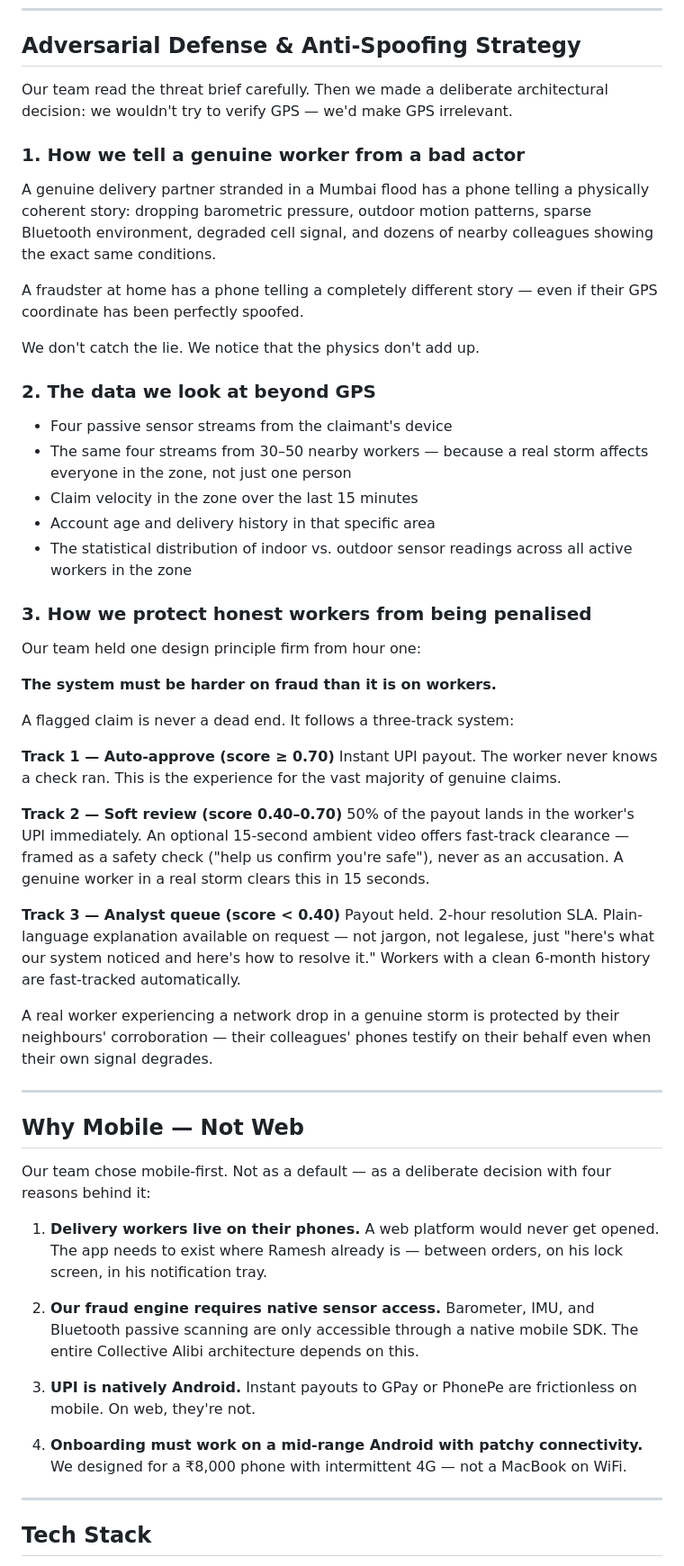
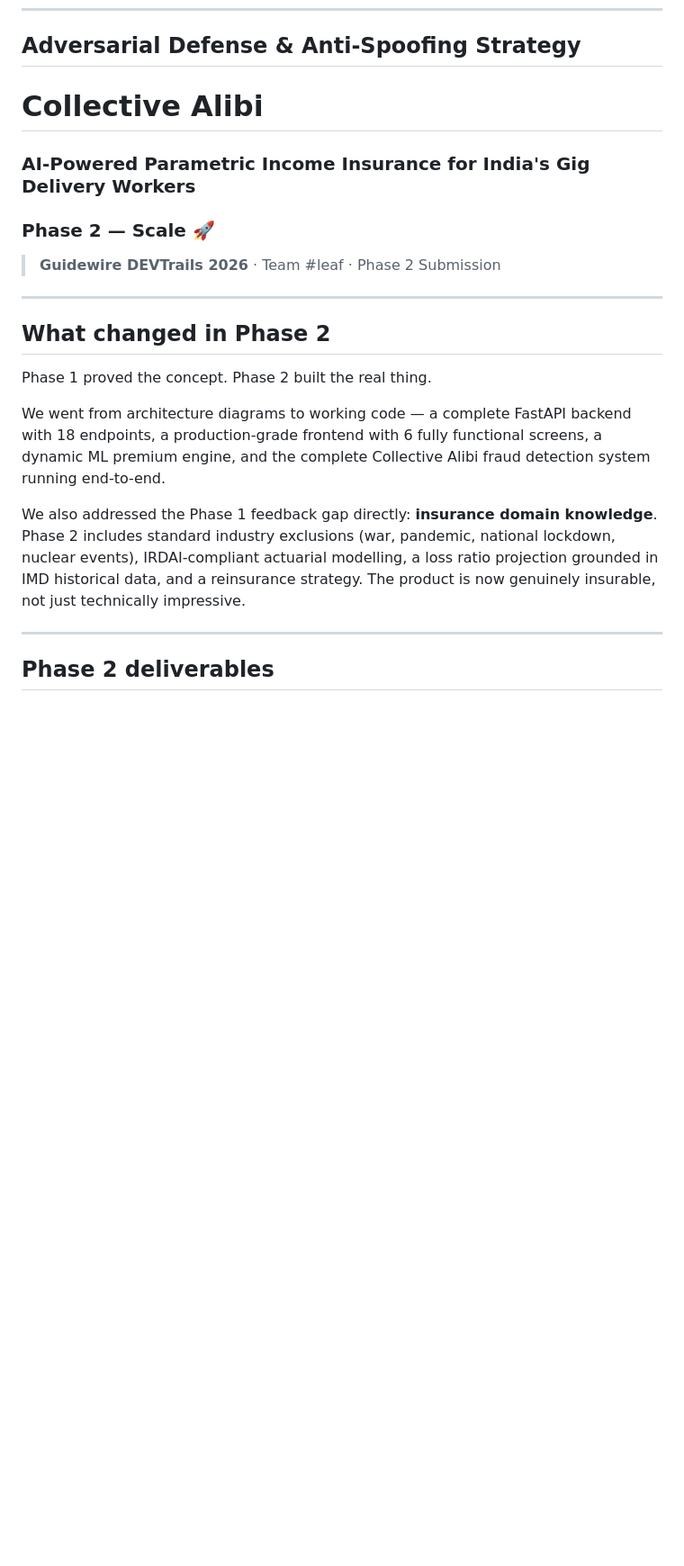
Before and after one commit to Aayush-hub1/Collective-Alibi-Crowd-Sourced-Weather-Witnessing-for-Parametric-Insurance, a Markdown page: README.md, the part around one of its changes. Shown at 90% size. Rendered like a GitHub page; blank space fills up the shorter version.

```diff
--- a/README.md
+++ b/README.md
@@ -274,95 +274,23 @@ corroboration weight than newly created accounts.
 
 ## Adversarial Defense & Anti-Spoofing Strategy
 
-Our team read the threat brief carefully. Then we made
-a deliberate architectural decision: we wouldn't try
-to verify GPS — we'd make GPS irrelevant.
+# Collective Alibi
+### AI-Powered Parametric Income Insurance for India's Gig Delivery Workers
+### Phase 2 — Scale 🚀
 
-### 1. How we tell a genuine worker from a bad actor
-
-A genuine delivery partner stranded in a Mumbai flood
-has a phone telling a physically coherent story: dropping
-barometric pressure, outdoor motion patterns, sparse
-Bluetooth environment, degraded cell signal, and dozens
-of nearby colleagues showing the exact same conditions.
-
-A fraudster at home has a phone telling a completely
-different story — even if their GPS coordinate has been
-perfectly spoofed.
-
-We don't catch the lie. We notice that the physics
-don't add up.
-
-### 2. The data we look at beyond GPS
-
-- Four passive sensor streams from the claimant's device
-- The same four streams from 30–50 nearby workers —
-  because a real storm affects everyone in the zone,
-  not just one person
-- Claim velocity in the zone over the last 15 minutes
-- Account age and delivery history in that specific area
-- The statistical distribution of indoor vs. outdoor
-  sensor readings across all active workers in the zone
-
-### 3. How we protect honest workers from being penalised
-
-Our team held one design principle firm from hour one:
-
-**The system must be harder on fraud than it is on workers.**
-
-A flagged claim is never a dead end. It follows a
-three-track system:
-
-**Track 1 — Auto-approve (score ≥ 0.70)**
-Instant UPI payout. The worker never knows a check ran.
-This is the experience for the vast majority of genuine
-claims.
-
-**Track 2 — Soft review (score 0.40–0.70)**
-50% of the payout lands in the worker's UPI immediately.
-An optional 15-second ambient video offers fast-track
-clearance — framed as a safety check ("help us confirm
-you're safe"), never as an accusation. A genuine worker
-in a real storm clears this in 15 seconds.
-
-**Track 3 — Analyst queue (score < 0.40)**
-Payout held. 2-hour resolution SLA. Plain-language
-explanation available on request — not jargon, not
-legalese, just "here's what our system noticed and
-here's how to resolve it." Workers with a clean
-6-month history are fast-tracked automatically.
-
-A real worker experiencing a network drop in a genuine
-storm is protected by their neighbours' corroboration —
-their colleagues' phones testify on their behalf even
-when their own signal degrades.
+> **Guidewire DEVTrails 2026** · Team #leaf · Phase 2 Submission
 
 ---
 
-## Why Mobile — Not Web
+## What changed in Phase 2
 
-Our team chose mobile-first. Not as a default — as a
-deliberate decision with four reasons behind it:
+Phase 1 proved the concept. Phase 2 built the real thing.
 
-1. **Delivery workers live on their phones.** A web
-   platform would never get opened. The app needs to
-   exist where Ramesh already is — between orders,
-   on his lock screen, in his notification tray.
+We went from architecture diagrams to working code — a complete FastAPI backend with 18 endpoints, a production-grade frontend with 6 fully functional screens, a dynamic ML premium engine, and the complete Collective Alibi fraud detection system running end-to-end.
 
-2. **Our fraud engine requires native sensor access.**
-   Barometer, IMU, and Bluetooth passive scanning are
-   only accessible through a native mobile SDK. The
-   entire Collective Alibi architecture depends on this.
-
-3. **UPI is natively Android.** Instant payouts to GPay
-   or PhonePe are frictionless on mobile. On web,
-   they're not.
-
-4. **Onboarding must work on a mid-range Android with
-   patchy connectivity.** We designed for a ₹8,000
-   phone with intermittent 4G — not a MacBook on WiFi.
+We also addressed the Phase 1 feedback gap directly: **insurance domain knowledge**. Phase 2 includes standard industry exclusions (war, pandemic, national lockdown, nuclear events), IRDAI-compliant actuarial modelling, a loss ratio projection grounded in IMD historical data, and a reinsurance strategy. The product is now genuinely insurable, not just technically impressive.
 
 ---
 
-## Tech Stack
+## Phase 2 deliverables
 
```
Also changed, not shown: other parts of README.md (+270 -60 lines).
